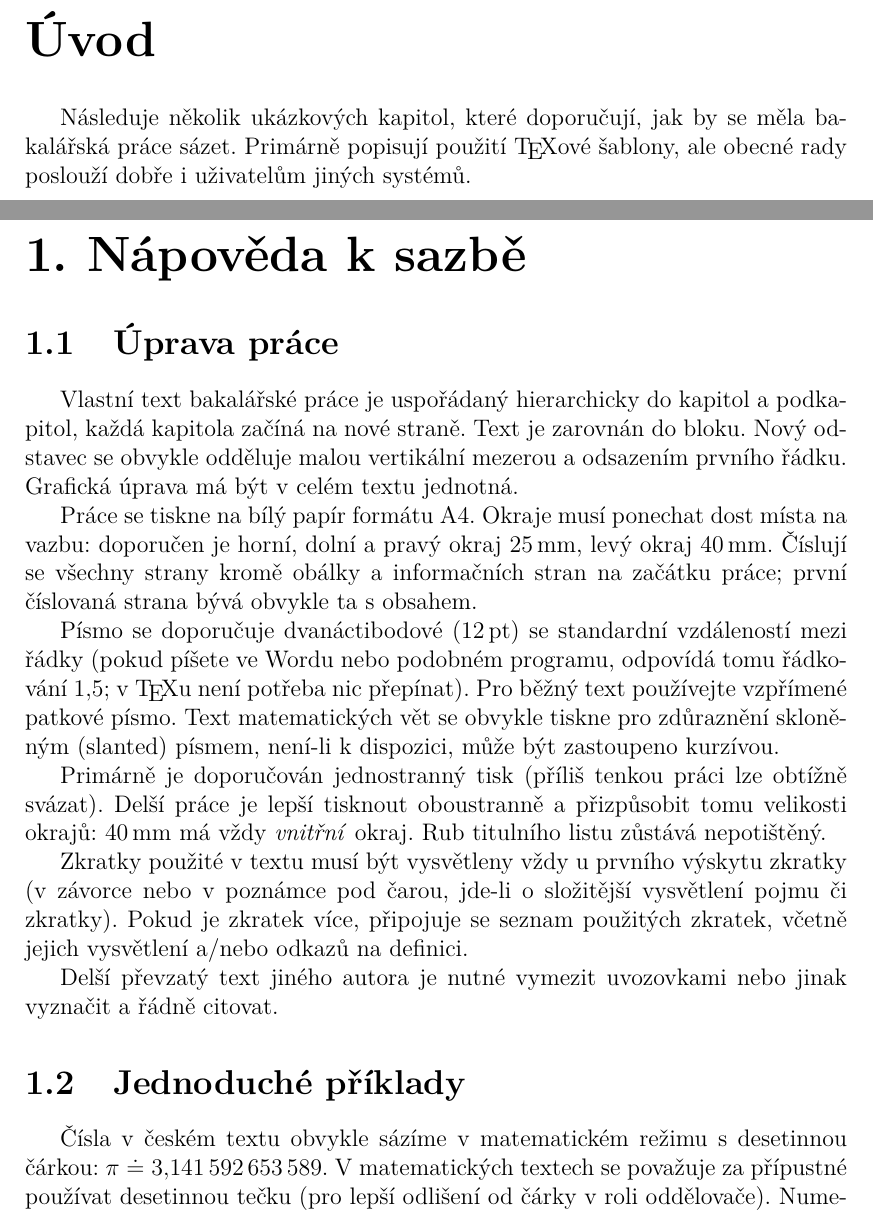
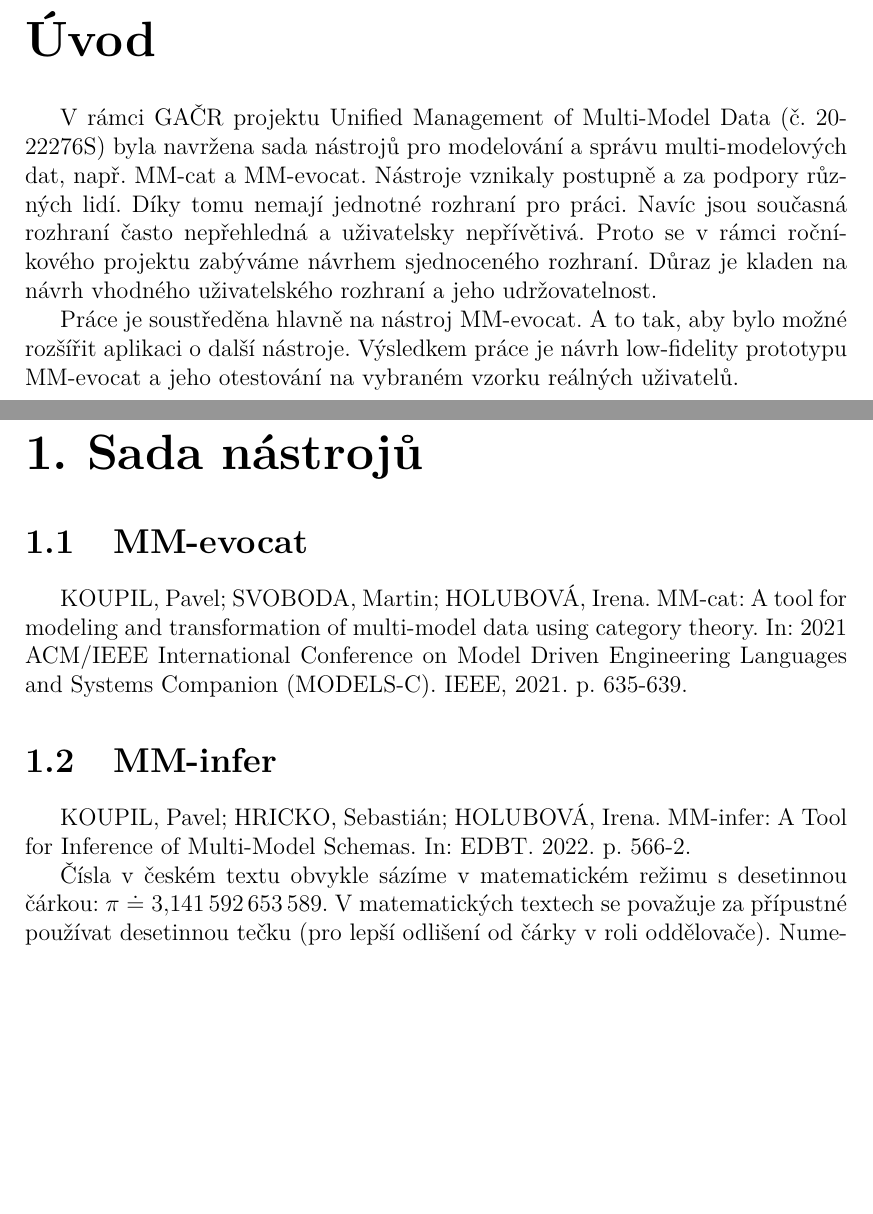
Before and after one commit to sarka-stepankova/cat-frontend-materials, a LaTeX thesis (zaver/cs/prace.tex, which reads zaver/cs/kap01.tex, zaver/cs/uvod.tex): two parts of pages 3 and 4 of 21 before the commit and two parts of pages 3 and 4 of 20 after it, joined at a grey line, cut so that both start at the same text, the shorter picture padded with empty space. Compiled offline with pdfLaTeX.

Commit message:
Add Uvod

```diff
--- a/zaver/cs/kap01.tex
+++ b/zaver/cs/kap01.tex
@@ -1,38 +1,16 @@
 %%% Fiktivní kapitola s ukázkami sazby
 
-\chapter{Nápověda k~sazbě}
+\chapter{Sada nástrojů}
 
-\section{Úprava práce}
+\section{MM-evocat}
 
-Vlastní text bakalářské práce je uspořádaný hierarchicky do kapitol a podkapitol,
-každá kapitola začíná na nové straně. Text je zarovnán do bloku. Nový odstavec
-se obvykle odděluje malou vertikální mezerou a odsazením prvního řádku. Grafická
-úprava má být v~celém textu jednotná.
+KOUPIL, Pavel; SVOBODA, Martin; HOLUBOVÁ, Irena. MM-cat: A tool for modeling and transformation of multi-model data using category theory. In: 2021 ACM/IEEE International Conference on Model Driven Engineering Languages and Systems Companion (MODELS-C). IEEE, 2021. p. 635-639.
 
-Práce se tiskne na bílý papír formátu A4. Okraje musí ponechat dost místa na vazbu:
-doporučen je horní, dolní a pravý okraj $25\,\rm mm$, levý okraj $40\,\rm mm$.
-Číslují se všechny strany kromě obálky a informačních stran na začátku práce;
-první číslovaná strana bývá obvykle ta s~obsahem.
 
-Písmo se doporučuje dvanáctibodové ($12\,\rm pt$) se standardní vzdáleností mezi řádky
-(pokud píšete ve Wordu nebo podobném programu, odpovídá tomu řádkování $1,5$; v~\TeX{}u
-není potřeba nic přepínat). Pro běžný text používejte vzpřímené patkové písmo.
-Text matematických vět se obvykle tiskne pro zdůraznění skloněným (slanted) písmem,
-není-li k~dispozici, může být zastoupeno kurzívou.
 
-Primárně je doporučován jednostranný tisk (příliš tenkou práci lze obtížně svázat).
-Delší práce je lepší tisknout oboustranně a přizpůsobit tomu velikosti okrajů:
-$40\,\rm mm$ má vždy \emph{vnitřní} okraj. Rub titulního listu zůstává nepotištěný.
+\section{MM-infer}
 
-Zkratky použité v textu musí být vysvětleny vždy u prvního výskytu zkratky (v~závorce nebo
-v poznámce pod čarou, jde-li o složitější vysvětlení pojmu či zkratky). Pokud je zkratek
-více, připojuje se seznam použitých zkratek, včetně jejich vysvětlení a/nebo odkazů
-na definici.
-
-Delší převzatý text jiného autora je nutné vymezit uvozovkami nebo jinak vyznačit a řádně
-citovat.
-
-\section{Jednoduché příklady}
+KOUPIL, Pavel; HRICKO, Sebastián; HOLUBOVÁ, Irena. MM-infer: A Tool for Inference of Multi-Model Schemas. In: EDBT. 2022. p. 566-2.
 
 Čísla v~českém textu obvykle sázíme v~matematickém režimu s~desetinnou čárkou:
 %%% Bez \usepackage{icomma}:
--- a/zaver/cs/uvod.tex
+++ b/zaver/cs/uvod.tex
@@ -1,7 +1,14 @@
 \chapter*{Úvod}
 \addcontentsline{toc}{chapter}{Úvod}
 
-Následuje několik ukázkových kapitol, které doporučují, jak by se
-měla bakalářská práce sázet. Primárně popisují použití \TeX{}ové
-šablony, ale obecné rady poslouží dobře i~uživatelům jiných
-systémů.
+V rámci GAČR projektu Unified Management of Multi-Model Data (č. 20-22276S)
+byla navržena sada nástrojů pro modelování a správu multi-modelových dat,
+např. MM-cat a MM-evocat. Nástroje vznikaly postupně a za podpory různých
+lidí. Díky tomu nemají jednotné rozhraní pro práci. Navíc jsou současná
+rozhraní často nepřehledná a uživatelsky nepřívětivá. Proto se v rámci
+ročníkového projektu zabýváme návrhem sjednoceného rozhraní. Důraz je
+kladen na návrh vhodného uživatelského rozhraní a jeho udržovatelnost.
+
+Práce je soustředěna hlavně na nástroj MM-evocat. A to tak, aby bylo možné
+rozšířit aplikaci o další nástroje. Výsledkem práce je návrh low-fidelity
+prototypu MM-evocat a jeho otestování na vybraném vzorku reálných uživatelů.
```
Also changed, not shown: zaver/cs/prace.pdf, 18 other files.
